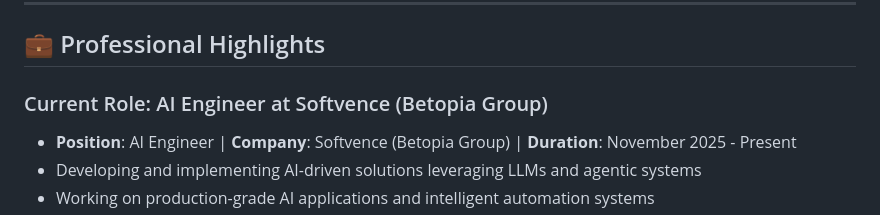
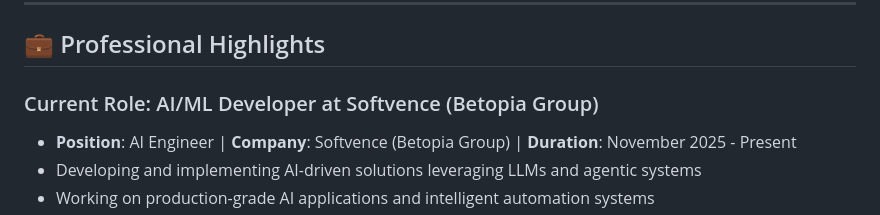
Before and after one commit to jahidulzaid/jahidulZaid, a Markdown page: README.md, the part around the change. GitHub-like rendering.

```diff
--- a/README.md
+++ b/README.md
@@ -30,7 +30,7 @@ My expertise includes:
 
 ## 💼 Professional Highlights
 
-### Current Role: AI Engineer at Softvence (Betopia Group)
+### Current Role: AI/ML Developer at Softvence (Betopia Group)
 - **Position**: AI Engineer | **Company**: Softvence (Betopia Group) | **Duration**: November 2025 - Present
 - Developing and implementing AI-driven solutions leveraging LLMs and agentic systems
 - Working on production-grade AI applications and intelligent automation systems
```
